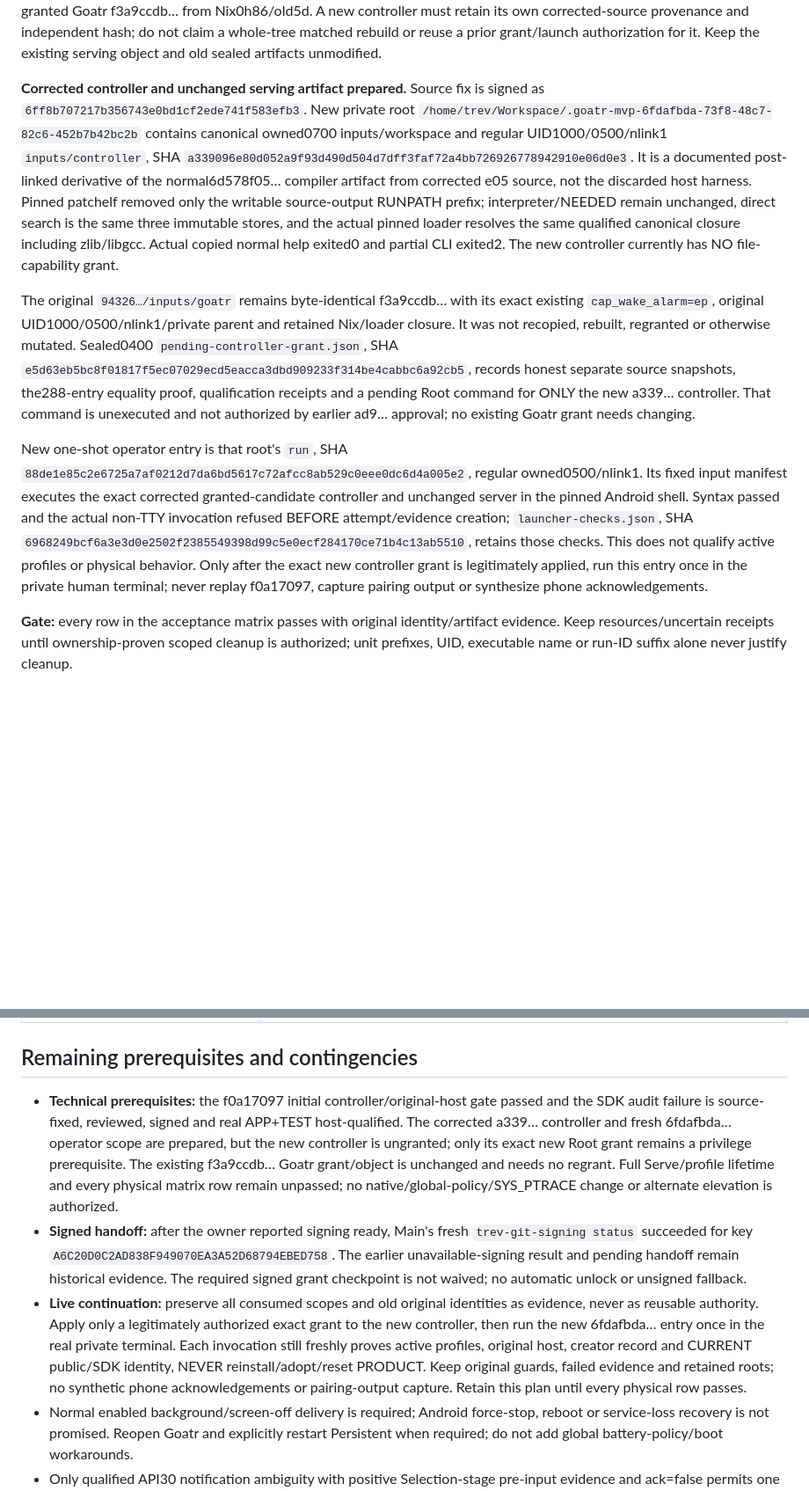
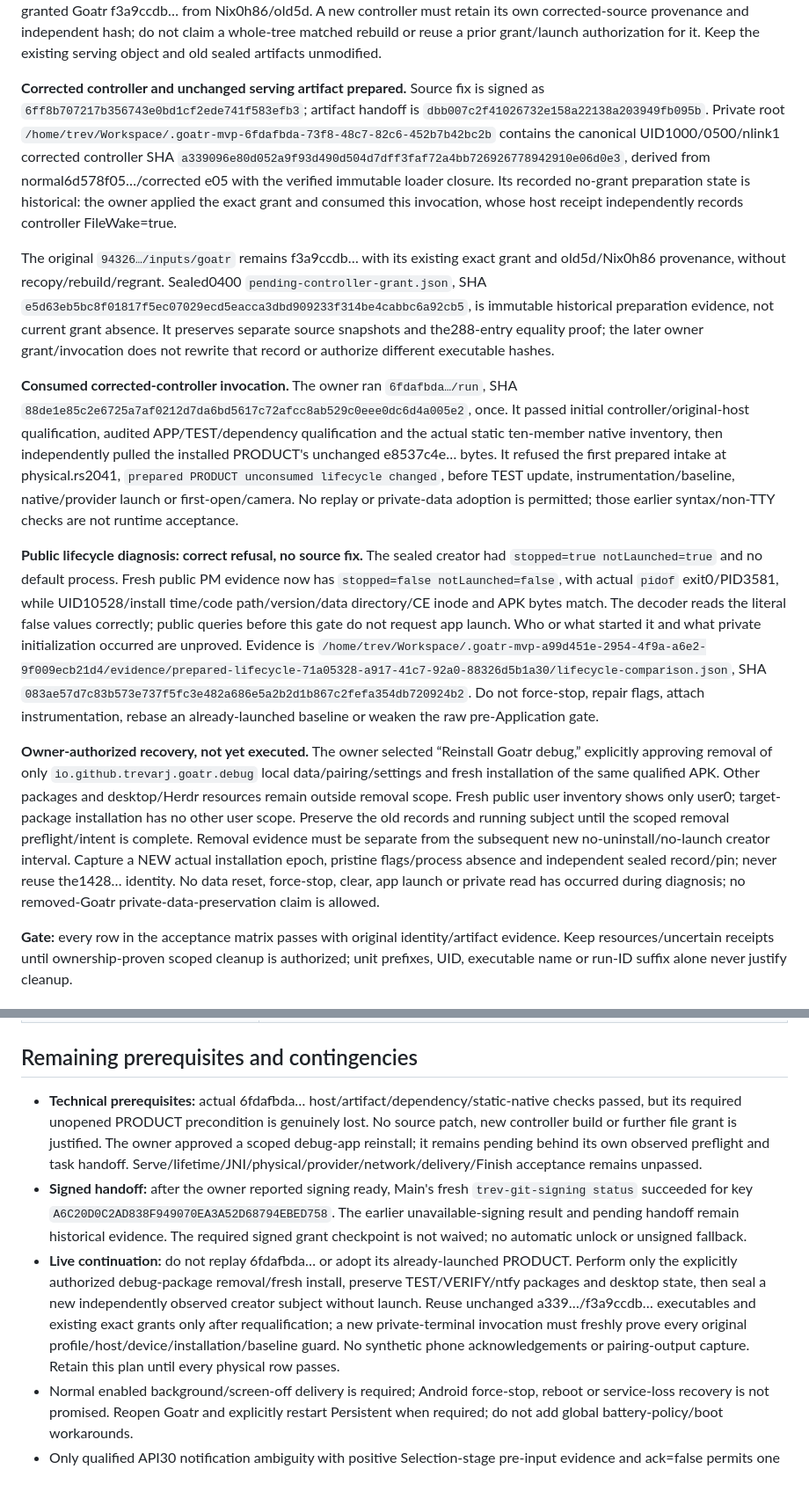
Before and after one commit to trevarj/goatr, a Markdown page: MOBILE_HERDR_MVP_PLAN.md, 2 parts joined by grey strips. Shown at 88% size. Drawn GitHub-style; blank space fills up the shorter version.

Commit message:
docs(smoke): record consumed PRODUCT freshness and scoped recovery
- retain public false lifecycle flags and the observed running process
- distinguish a correct admission refusal from a source defect
- record explicit debug-only reinstall consent without weakening baseline guards

```diff
--- a/MOBILE_HERDR_MVP_PLAN.md
+++ b/MOBILE_HERDR_MVP_PLAN.md
@@ -305,11 +305,15 @@ The shared Cargo target initially reused the throwaway host-entry binary despite
 
 The complete old5d/new snapshot path/mode/hash comparison matches all288 entries outside ONLY `physical.rs` and this plan, with no other additions/removals. `unchanged-goatr-source-closure.json`, SHA `c26166fa1df0465105fe1bc4b235fbd186a2ac5d0d0de3e95f8ee0292e2ca799`, supports reuse of the exact unchanged already-granted Goatr f3a9ccdb… from Nix0h86/old5d. A new controller must retain its own corrected-source provenance and independent hash; do not claim a whole-tree matched rebuild or reuse a prior grant/launch authorization for it. Keep the existing serving object and old sealed artifacts unmodified.
 
-**Corrected controller and unchanged serving artifact prepared.** Source fix is signed as `6ff8b707217b356743e0bd1cf2ede741f583efb3`. New private root `/home/trev/Workspace/.goatr-mvp-6fdafbda-73f8-48c7-82c6-452b7b42bc2b` contains canonical owned0700 inputs/workspace and regular UID1000/0500/nlink1 `inputs/controller`, SHA `a339096e80d052a9f93d490d504d7dff3faf72a4bb726926778942910e06d0e3`. It is a documented post-linked derivative of the normal6d578f05… compiler artifact from corrected e05 source, not the discarded host harness. Pinned patchelf removed only the writable source-output RUNPATH prefix; interpreter/NEEDED remain unchanged, direct search is the same three immutable stores, and the actual pinned loader resolves the same qualified canonical closure including zlib/libgcc. Actual copied normal help exited0 and partial CLI exited2. The new controller currently has NO file-capability grant.
+**Corrected controller and unchanged serving artifact prepared.** Source fix is signed as `6ff8b707217b356743e0bd1cf2ede741f583efb3`; artifact handoff is `dbb007c2f41026732e158a22138a203949fb095b`. Private root `/home/trev/Workspace/.goatr-mvp-6fdafbda-73f8-48c7-82c6-452b7b42bc2b` contains the canonical UID1000/0500/nlink1 corrected controller SHA `a339096e80d052a9f93d490d504d7dff3faf72a4bb726926778942910e06d0e3`, derived from normal6d578f05…/corrected e05 with the verified immutable loader closure. Its recorded no-grant preparation state is historical: the owner applied the exact grant and consumed this invocation, whose host receipt independently records controller FileWake=true.
 
-The original `94326…/inputs/goatr` remains byte-identical f3a9ccdb… with its exact existing `cap_wake_alarm=ep`, original UID1000/0500/nlink1/private parent and retained Nix/loader closure. It was not recopied, rebuilt, regranted or otherwise mutated. Sealed0400 `pending-controller-grant.json`, SHA `e5d63eb5bc8f01817f5ec07029ecd5eacca3dbd909233f314be4cabbc6a92cb5`, records honest separate source snapshots, the288-entry equality proof, qualification receipts and a pending Root command for ONLY the new a339… controller. That command is unexecuted and not authorized by earlier ad9… approval; no existing Goatr grant needs changing.
+The original `94326…/inputs/goatr` remains f3a9ccdb… with its existing exact grant and old5d/Nix0h86 provenance, without recopy/rebuild/regrant. Sealed0400 `pending-controller-grant.json`, SHA `e5d63eb5bc8f01817f5ec07029ecd5eacca3dbd909233f314be4cabbc6a92cb5`, is immutable historical preparation evidence, not current grant absence. It preserves separate source snapshots and the288-entry equality proof; the later owner grant/invocation does not rewrite that record or authorize different executable hashes.
 
-New one-shot operator entry is that root's `run`, SHA `88de1e85c2e6725a7af0212d7da6bd5617c72afcc8ab529c0eee0dc6d4a005e2`, regular owned0500/nlink1. Its fixed input manifest executes the exact corrected granted-candidate controller and unchanged server in the pinned Android shell. Syntax passed and the actual non-TTY invocation refused BEFORE attempt/evidence creation; `launcher-checks.json`, SHA `6968249bcf6a3e3d0e2502f2385549398d99c5e0ecf284170ce71b4c13ab5510`, retains those checks. This does not qualify active profiles or physical behavior. Only after the exact new controller grant is legitimately applied, run this entry once in the private human terminal; never replay f0a17097, capture pairing output or synthesize phone acknowledgements.
+**Consumed corrected-controller invocation.** The owner ran `6fdafbda…/run`, SHA `88de1e85c2e6725a7af0212d7da6bd5617c72afcc8ab529c0eee0dc6d4a005e2`, once. It passed initial controller/original-host qualification, audited APP/TEST/dependency qualification and the actual static ten-member native inventory, then independently pulled the installed PRODUCT's unchanged e8537c4e… bytes. It refused the first prepared intake at physical.rs2041, `prepared PRODUCT unconsumed lifecycle changed`, before TEST update, instrumentation/baseline, native/provider launch or first-open/camera. No replay or private-data adoption is permitted; those earlier syntax/non-TTY checks are not runtime acceptance.
+
+**Public lifecycle diagnosis: correct refusal, no source fix.** The sealed creator had `stopped=true notLaunched=true` and no default process. Fresh public PM evidence now has `stopped=false notLaunched=false`, with actual `pidof` exit0/PID3581, while UID10528/install time/code path/version/data directory/CE inode and APK bytes match. The decoder reads the literal false values correctly; public queries before this gate do not request app launch. Who or what started it and what private initialization occurred are unproved. Evidence is `/home/trev/Workspace/.goatr-mvp-a99d451e-2954-4f9a-a6e2-9f009ecb21d4/evidence/prepared-lifecycle-71a05328-a917-41c7-92a0-88326d5b1a30/lifecycle-comparison.json`, SHA `083ae57d7c83b573e737f5fc3e482a686e5a2b2d1b867c2fefa354db720924b2`. Do not force-stop, repair flags, attach instrumentation, rebase an already-launched baseline or weaken the raw pre-Application gate.
+
+**Owner-authorized recovery, not yet executed.** The owner selected “Reinstall Goatr debug,” explicitly approving removal of only `io.github.trevarj.goatr.debug` local data/pairing/settings and fresh installation of the same qualified APK. Other packages and desktop/Herdr resources remain outside removal scope. Fresh public user inventory shows only user0; target-package installation has no other user scope. Preserve the old records and running subject until the scoped removal preflight/intent is complete. Removal evidence must be separate from the subsequent new no-uninstall/no-launch creator interval. Capture a NEW actual installation epoch, pristine flags/process absence and independent sealed record/pin; never reuse the1428… identity. No data reset, force-stop, clear, app launch or private read has occurred during diagnosis; no removed-Goatr private-data-preservation claim is allowed.
 
 **Gate:** every row in the acceptance matrix passes with original identity/artifact evidence. Keep resources/uncertain receipts until ownership-proven scoped cleanup is authorized; unit prefixes, UID, executable name or run-ID suffix alone never justify cleanup.
 
@@ -403,9 +407,9 @@ The new physical mode forbids `--automate-native-inputs`, legacy diagnostic/priv
 | Final current-state/resource comparison | Preserve remaining phone/ntfy/helper/VERIFY and daily desktop/session state plus the exact allowed new private Goatr facts, same original signers/UID/install/source/resource evidence and uncertain receipts. No pre-uninstall Goatr data-retention or unreadable ntfy-private-data claim. Every required physical row passed or MVP explicitly incomplete. |
 
 ## Remaining prerequisites and contingencies
-- **Technical prerequisites:** the f0a17097 initial controller/original-host gate passed and the SDK audit failure is source-fixed, reviewed, signed and real APP+TEST host-qualified. The corrected a339… controller and fresh 6fdafbda… operator scope are prepared, but the new controller is ungranted; only its exact new Root grant remains a privilege prerequisite. The existing f3a9ccdb… Goatr grant/object is unchanged and needs no regrant. Full Serve/profile lifetime and every physical matrix row remain unpassed; no native/global-policy/SYS_PTRACE change or alternate elevation is authorized.
+- **Technical prerequisites:** actual 6fdafbda… host/artifact/dependency/static-native checks passed, but its required unopened PRODUCT precondition is genuinely lost. No source patch, new controller build or further file grant is justified. The owner approved a scoped debug-app reinstall; it remains pending behind its own observed preflight and task handoff. Serve/lifetime/JNI/physical/provider/network/delivery/Finish acceptance remains unpassed.
 - **Signed handoff:** after the owner reported signing ready, Main's fresh `trev-git-signing status` succeeded for key `A6C20D0C2AD838F949070EA3A52D68794EBED758`. The earlier unavailable-signing result and pending handoff remain historical evidence. The required signed grant checkpoint is not waived; no automatic unlock or unsigned fallback.
-- **Live continuation:** preserve all consumed scopes and old original identities as evidence, never as reusable authority. Apply only a legitimately authorized exact grant to the new controller, then run the new 6fdafbda… entry once in the real private terminal. Each invocation still freshly proves active profiles, original host, creator record and CURRENT public/SDK identity, NEVER reinstall/adopt/reset PRODUCT. Keep original guards, failed evidence and retained roots; no synthetic phone acknowledgements or pairing-output capture. Retain this plan until every physical row passes.
+- **Live continuation:** do not replay 6fdafbda… or adopt its already-launched PRODUCT. Perform only the explicitly authorized debug-package removal/fresh install, preserve TEST/VERIFY/ntfy packages and desktop state, then seal a new independently observed creator subject without launch. Reuse unchanged a339…/f3a9ccdb… executables and existing exact grants only after requalification; a new private-terminal invocation must freshly prove every original profile/host/device/installation/baseline guard. No synthetic phone acknowledgements or pairing-output capture. Retain this plan until every physical row passes.
 - Normal enabled background/screen-off delivery is required; Android force-stop, reboot or service-loss recovery is not promised. Reopen Goatr and explicitly restart Persistent when required; do not add global battery-policy/boot workarounds.
 - Only qualified API30 notification ambiguity with positive Selection-stage pre-input evidence and ack=false permits one human native-row tap plus authenticated post-scene validation. API34, entered/acknowledged/unknown taps never get that fallback. No direct PendingIntent/coordinates/unrelated cleanup; unproved target/scene remains unpassed.
 - Existing shell Begin/Resize may affect shared frontend geometry and resume deferred agents; Release reapplies surviving controllers, not an assumed original size. Stock history is shared viewport only; passive observer has none of those shell-control effects. Pre/post validation does not create atomic native identity/grant fencing.
```
